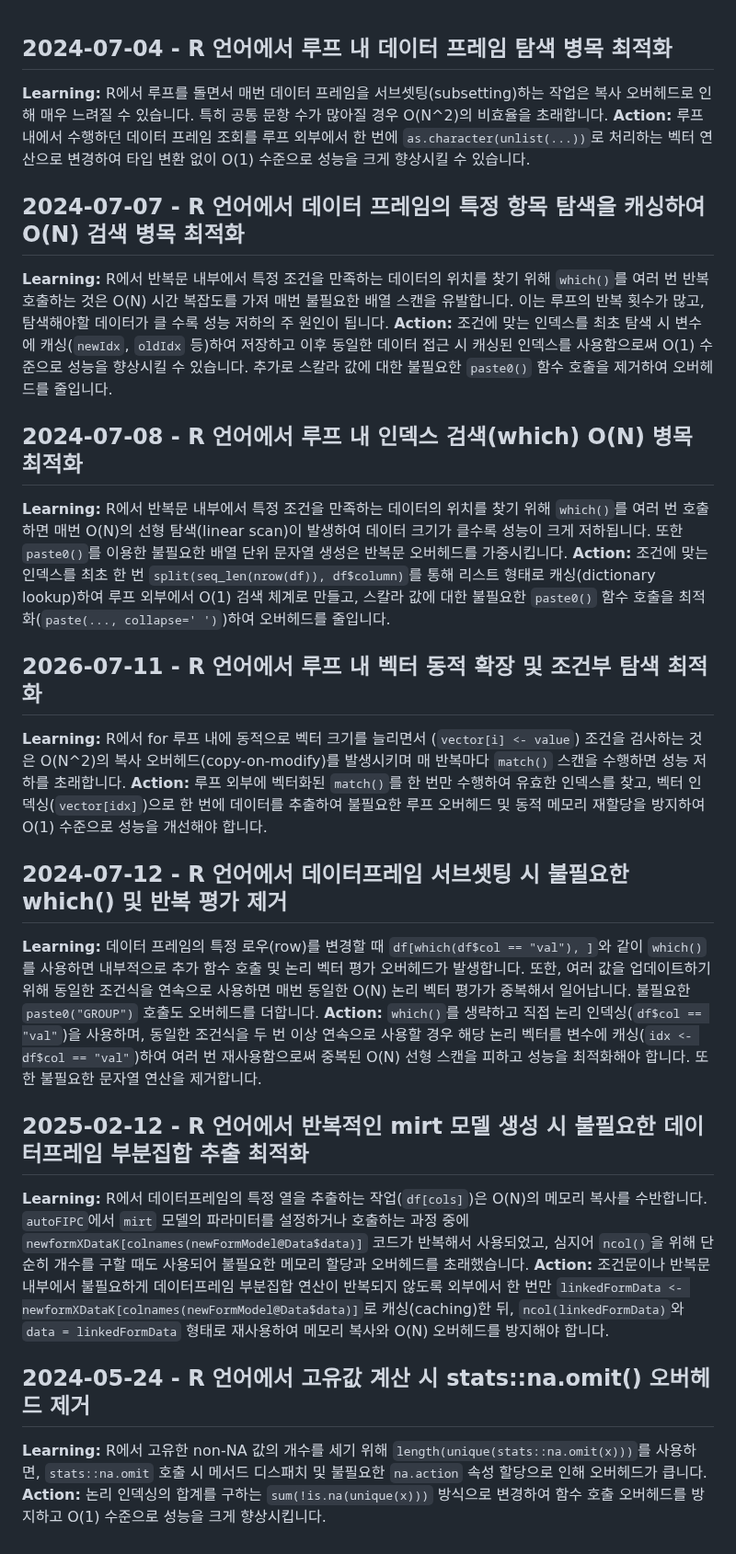
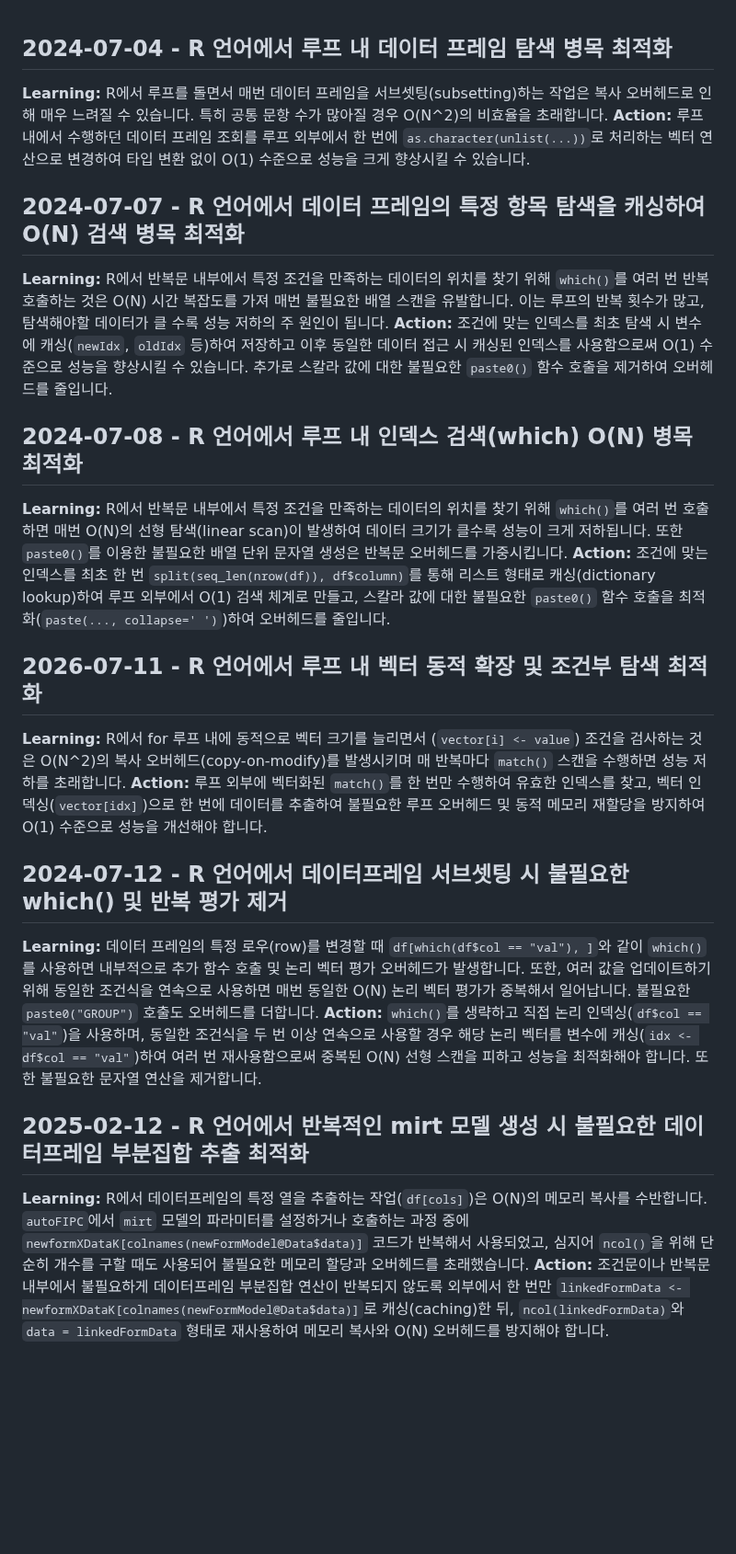
Before and after one commit to ContextualWisdomLab/aFIPC, a Markdown page: .jules/bolt.md, the part around the change. Shown at 92% size. GitHub-like rendering; blank space fills up the shorter version.

Commit message:
repair(perf): remove unmeasured O(1) optimization doctrine

```diff
--- a/.jules/bolt.md
+++ b/.jules/bolt.md
@@ -1,34 +1,18 @@
 ## 2024-07-04 - R 언어에서 루프 내 데이터 프레임 탐색 병목 최적화
-
 **Learning:** R에서 루프를 돌면서 매번 데이터 프레임을 서브셋팅(subsetting)하는 작업은 복사 오버헤드로 인해 매우 느려질 수 있습니다. 특히 공통 문항 수가 많아질 경우 O(N^2)의 비효율을 초래합니다.
 **Action:** 루프 내에서 수행하던 데이터 프레임 조회를 루프 외부에서 한 번에 `as.character(unlist(...))`로 처리하는 벡터 연산으로 변경하여 타입 변환 없이 O(1) 수준으로 성능을 크게 향상시킬 수 있습니다.
-
 ## 2024-07-07 - R 언어에서 데이터 프레임의 특정 항목 탐색을 캐싱하여 O(N) 검색 병목 최적화
-
 **Learning:** R에서 반복문 내부에서 특정 조건을 만족하는 데이터의 위치를 찾기 위해 `which()`를 여러 번 반복 호출하는 것은 O(N) 시간 복잡도를 가져 매번 불필요한 배열 스캔을 유발합니다. 이는 루프의 반복 횟수가 많고, 탐색해야할 데이터가 클 수록 성능 저하의 주 원인이 됩니다.
 **Action:** 조건에 맞는 인덱스를 최초 탐색 시 변수에 캐싱(`newIdx`, `oldIdx` 등)하여 저장하고 이후 동일한 데이터 접근 시 캐싱된 인덱스를 사용함으로써 O(1) 수준으로 성능을 향상시킬 수 있습니다. 추가로 스칼라 값에 대한 불필요한 `paste0()` 함수 호출을 제거하여 오버헤드를 줄입니다.
-
 ## 2024-07-08 - R 언어에서 루프 내 인덱스 검색(which) O(N) 병목 최적화
-
 **Learning:** R에서 반복문 내부에서 특정 조건을 만족하는 데이터의 위치를 찾기 위해 `which()`를 여러 번 호출하면 매번 O(N)의 선형 탐색(linear scan)이 발생하여 데이터 크기가 클수록 성능이 크게 저하됩니다. 또한 `paste0()`를 이용한 불필요한 배열 단위 문자열 생성은 반복문 오버헤드를 가중시킵니다.
 **Action:** 조건에 맞는 인덱스를 최초 한 번 `split(seq_len(nrow(df)), df$column)`를 통해 리스트 형태로 캐싱(dictionary lookup)하여 루프 외부에서 O(1) 검색 체계로 만들고, 스칼라 값에 대한 불필요한 `paste0()` 함수 호출을 최적화(`paste(..., collapse=' ')`)하여 오버헤드를 줄입니다.
-
 ## 2026-07-11 - R 언어에서 루프 내 벡터 동적 확장 및 조건부 탐색 최적화
-
 **Learning:** R에서 for 루프 내에 동적으로 벡터 크기를 늘리면서 (`vector[i] <- value`) 조건을 검사하는 것은 O(N^2)의 복사 오버헤드(copy-on-modify)를 발생시키며 매 반복마다 `match()` 스캔을 수행하면 성능 저하를 초래합니다.
 **Action:** 루프 외부에 벡터화된 `match()`를 한 번만 수행하여 유효한 인덱스를 찾고, 벡터 인덱싱(`vector[idx]`)으로 한 번에 데이터를 추출하여 불필요한 루프 오버헤드 및 동적 메모리 재할당을 방지하여 O(1) 수준으로 성능을 개선해야 합니다.
-
 ## 2024-07-12 - R 언어에서 데이터프레임 서브셋팅 시 불필요한 which() 및 반복 평가 제거
-
 **Learning:** 데이터 프레임의 특정 로우(row)를 변경할 때 `df[which(df$col == "val"), ]`와 같이 `which()`를 사용하면 내부적으로 추가 함수 호출 및 논리 벡터 평가 오버헤드가 발생합니다. 또한, 여러 값을 업데이트하기 위해 동일한 조건식을 연속으로 사용하면 매번 동일한 O(N) 논리 벡터 평가가 중복해서 일어납니다. 불필요한 `paste0("GROUP")` 호출도 오버헤드를 더합니다.
 **Action:** `which()`를 생략하고 직접 논리 인덱싱(`df$col == "val"`)을 사용하며, 동일한 조건식을 두 번 이상 연속으로 사용할 경우 해당 논리 벡터를 변수에 캐싱(`idx <- df$col == "val"`)하여 여러 번 재사용함으로써 중복된 O(N) 선형 스캔을 피하고 성능을 최적화해야 합니다. 또한 불필요한 문자열 연산을 제거합니다.
-
 ## 2025-02-12 - R 언어에서 반복적인 mirt 모델 생성 시 불필요한 데이터프레임 부분집합 추출 최적화
-
 **Learning:** R에서 데이터프레임의 특정 열을 추출하는 작업(`df[cols]`)은 O(N)의 메모리 복사를 수반합니다. `autoFIPC`에서 `mirt` 모델의 파라미터를 설정하거나 호출하는 과정 중에 `newformXDataK[colnames(newFormModel@Data$data)]` 코드가 반복해서 사용되었고, 심지어 `ncol()`을 위해 단순히 개수를 구할 때도 사용되어 불필요한 메모리 할당과 오버헤드를 초래했습니다.
 **Action:** 조건문이나 반복문 내부에서 불필요하게 데이터프레임 부분집합 연산이 반복되지 않도록 외부에서 한 번만 `linkedFormData <- newformXDataK[colnames(newFormModel@Data$data)]`로 캐싱(caching)한 뒤, `ncol(linkedFormData)`와 `data = linkedFormData` 형태로 재사용하여 메모리 복사와 O(N) 오버헤드를 방지해야 합니다.
-
-## 2024-05-24 - R 언어에서 고유값 계산 시 stats::na.omit() 오버헤드 제거
-
-**Learning:** R에서 고유한 non-NA 값의 개수를 세기 위해 `length(unique(stats::na.omit(x)))`를 사용하면, `stats::na.omit` 호출 시 메서드 디스패치 및 불필요한 `na.action` 속성 할당으로 인해 오버헤드가 큽니다.
-**Action:** 논리 인덱싱의 합계를 구하는 `sum(!is.na(unique(x)))` 방식으로 변경하여 함수 호출 오버헤드를 방지하고 O(1) 수준으로 성능을 크게 향상시킵니다.
```
